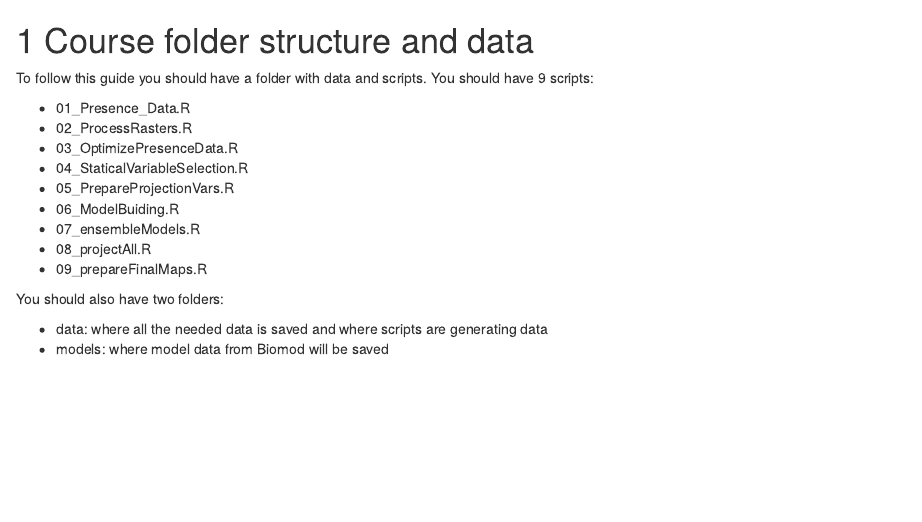
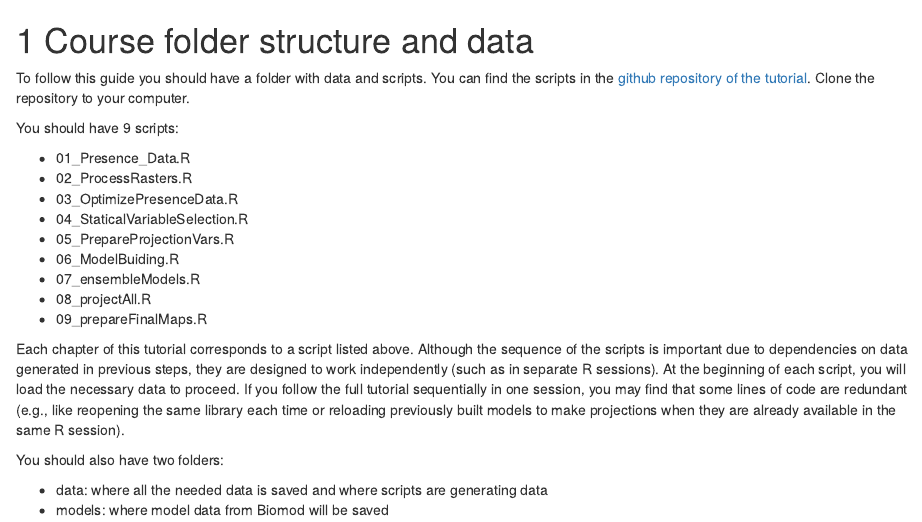
Before and after one commit to ptarroso/ENMTutorial, an R Markdown document (01_DataStucture.Rmd): the page in a window 1100 px wide, from its top. Rendered offline with R 4.5, knitr and Pandoc, with nearby package versions; drawn as R Markdown's standard HTML page in place of the format the file asks for.

Commit message:
added link to repository

```diff
--- a/01_DataStucture.Rmd
+++ b/01_DataStucture.Rmd
@@ -1,7 +1,9 @@
 
 # Course folder structure and data
 
-To follow this guide you should have a folder with data and scripts. You should have 9 scripts:
+To follow this guide you should have a folder with data and scripts. You can find the scripts in the [github repository of the tutorial](https://github.com/ptarroso/ENMTutorial). Clone the repository to your computer.
+
+You should have 9 scripts:
 
 * 01_Presence_Data.R
 * 02_ProcessRasters.R
@@ -12,6 +14,8 @@ To follow this guide you should have a folder with data and scripts. You should
 * 07_ensembleModels.R
 * 08_projectAll.R
 * 09_prepareFinalMaps.R
+
+Each chapter of this tutorial corresponds to a script listed above. Although the sequence of the scripts is important due to dependencies on data generated in previous steps, they are designed to work independently (such as in separate R sessions). At the beginning of each script, you will load the necessary data to proceed. If you follow the full tutorial sequentially in one session, you may find that some lines of code are redundant (e.g., like reopening the same library each time or reloading previously built models to make projections when they are already available in the same R session).
 
  You should also have two folders:
 
```
